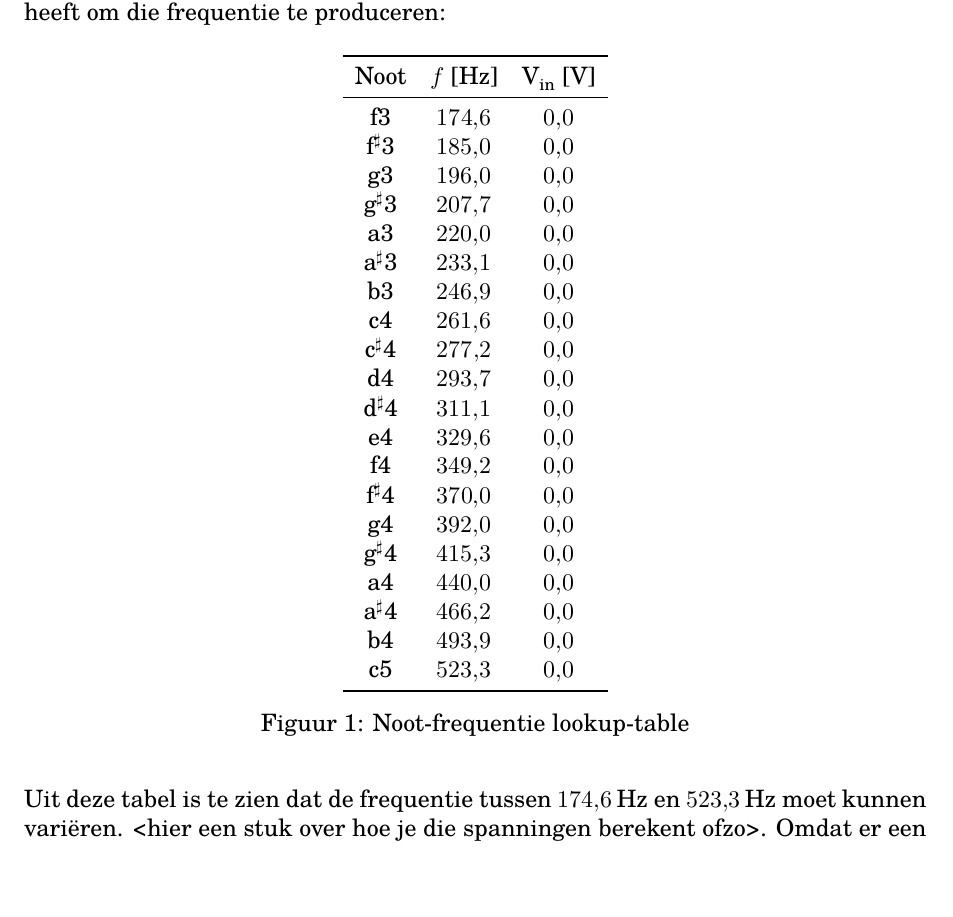
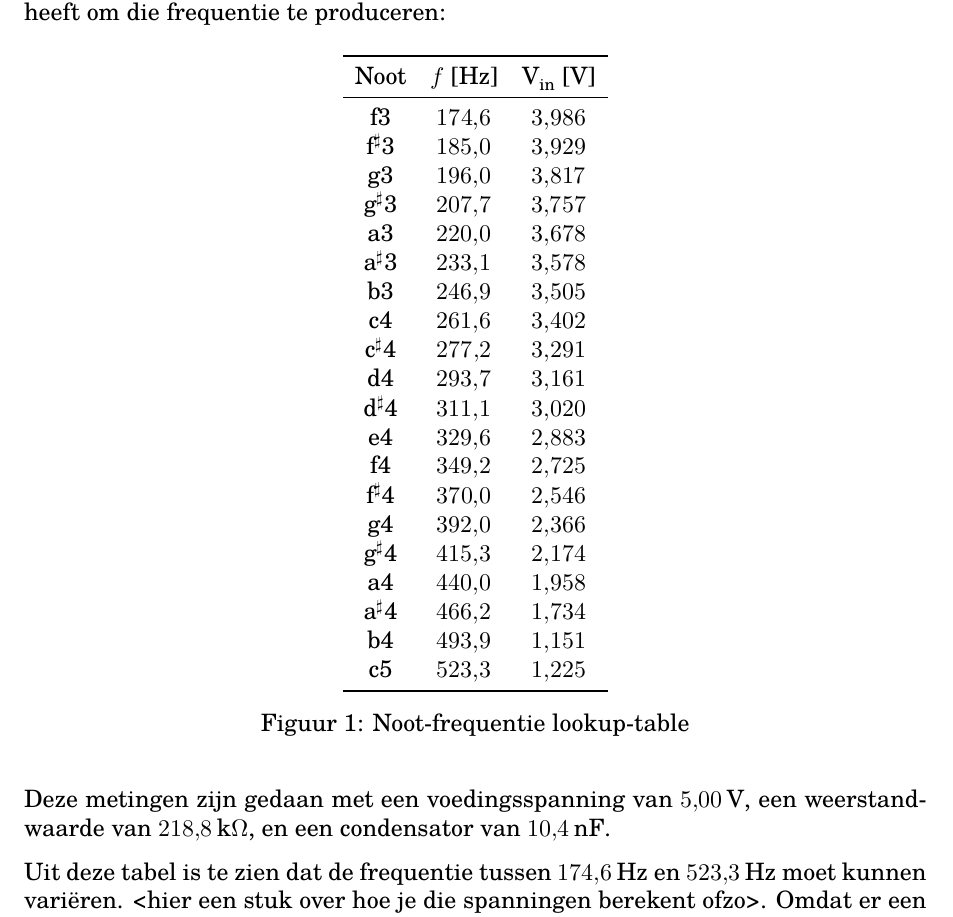
Before and after one commit to lonkaars/avans-stylophone, a LaTeX document (docs/onderzoeksrapport.tex): part of page 2 of 4, cut so that both start at the same text, the shorter picture padded with empty space. Compiled offline with XeLaTeX; a missing font is replaced by an installed copy or a similar font.

Commit message:
added lab tests

```diff
--- a/docs/onderzoeksrapport.tex
+++ b/docs/onderzoeksrapport.tex
@@ -87,30 +87,34 @@ heeft om die frequentie te produceren:
 \toprule
 Noot & $f$ [\si{\hertz}] & V\sub{in} [\si{\volt}]\\
 \midrule
-f3   & \num{174.6} & \num{0.0} \\
-f\s3 & \num{185.0} & \num{0.0} \\
-g3   & \num{196.0} & \num{0.0} \\
-g\s3 & \num{207.7} & \num{0.0} \\
-a3   & \num{220.0} & \num{0.0} \\
-a\s3 & \num{233.1} & \num{0.0} \\
-b3   & \num{246.9} & \num{0.0} \\
-c4   & \num{261.6} & \num{0.0} \\
-c\s4 & \num{277.2} & \num{0.0} \\
-d4   & \num{293.7} & \num{0.0} \\
-d\s4 & \num{311.1} & \num{0.0} \\
-e4   & \num{329.6} & \num{0.0} \\
-f4   & \num{349.2} & \num{0.0} \\
-f\s4 & \num{370.0} & \num{0.0} \\
-g4   & \num{392.0} & \num{0.0} \\
-g\s4 & \num{415.3} & \num{0.0} \\
-a4   & \num{440.0} & \num{0.0} \\
-a\s4 & \num{466.2} & \num{0.0} \\
-b4   & \num{493.9} & \num{0.0} \\
-c5   & \num{523.3} & \num{0.0} \\
+f3   & \num{174.6} & \num{3.986} \\
+f\s3 & \num{185.0} & \num{3.929} \\
+g3   & \num{196.0} & \num{3.817} \\
+g\s3 & \num{207.7} & \num{3.757} \\
+a3   & \num{220.0} & \num{3.678} \\
+a\s3 & \num{233.1} & \num{3.578} \\
+b3   & \num{246.9} & \num{3.505} \\
+c4   & \num{261.6} & \num{3.402} \\
+c\s4 & \num{277.2} & \num{3.291} \\
+d4   & \num{293.7} & \num{3.161} \\
+d\s4 & \num{311.1} & \num{3.020} \\
+e4   & \num{329.6} & \num{2.883} \\
+f4   & \num{349.2} & \num{2.725} \\
+f\s4 & \num{370.0} & \num{2.546} \\
+g4   & \num{392.0} & \num{2.366} \\
+g\s4 & \num{415.3} & \num{2.174} \\
+a4   & \num{440.0} & \num{1.958} \\
+a\s4 & \num{466.2} & \num{1.734} \\
+b4   & \num{493.9} & \num{1.151} \\
+c5   & \num{523.3} & \num{1.225} \\
 \bottomrule
 \end{tabular}
 \caption{Noot-frequentie lookup-table}
 \end{figure}
+
+Deze metingen zijn gedaan met een voedingsspanning van \SI{5.00}{\volt}, een
+weerstandwaarde van \SI{218.8}{\kilo\ohm}, en een condensator van
+\SI{10.4}{\nano\farad}.
 
 Uit deze tabel is te zien dat de frequentie tussen \SI{174.6}{\hertz} en
 \SI{523.3}{\hertz} moet kunnen vari\"eren. <hier een stuk over hoe je die spanningen
```
Also changed, not shown: logboek.md (+1 -0 lines), docs/onderzoeksrapport.pdf, 1 other file.
